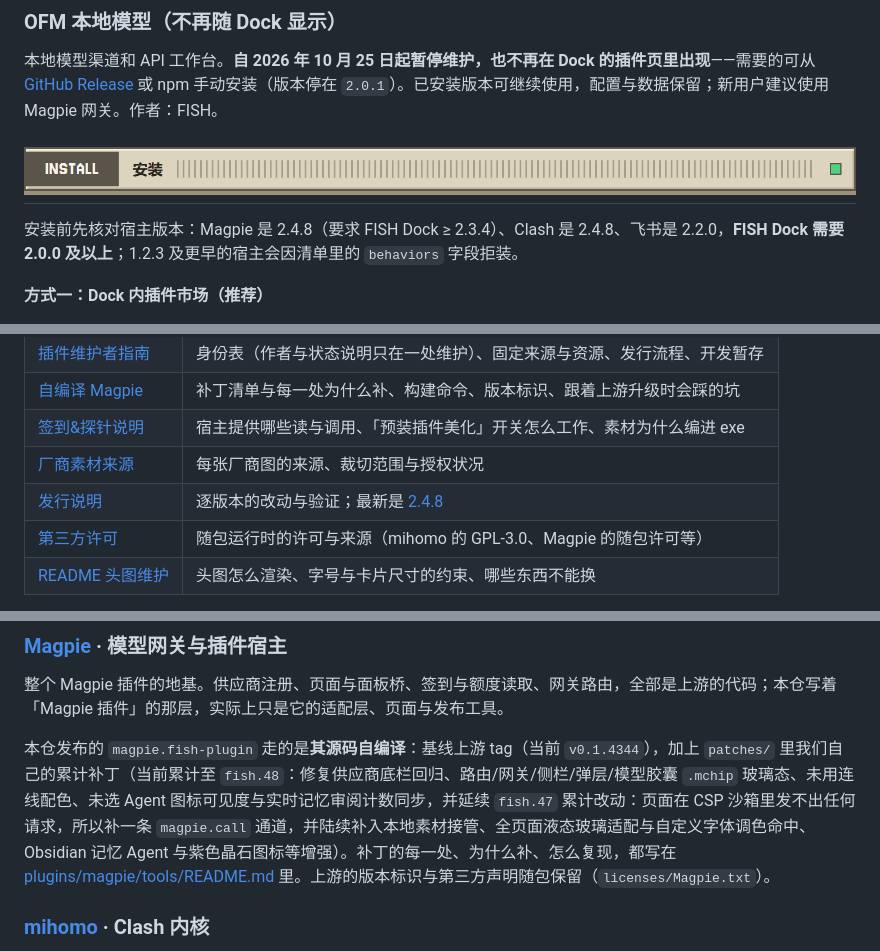
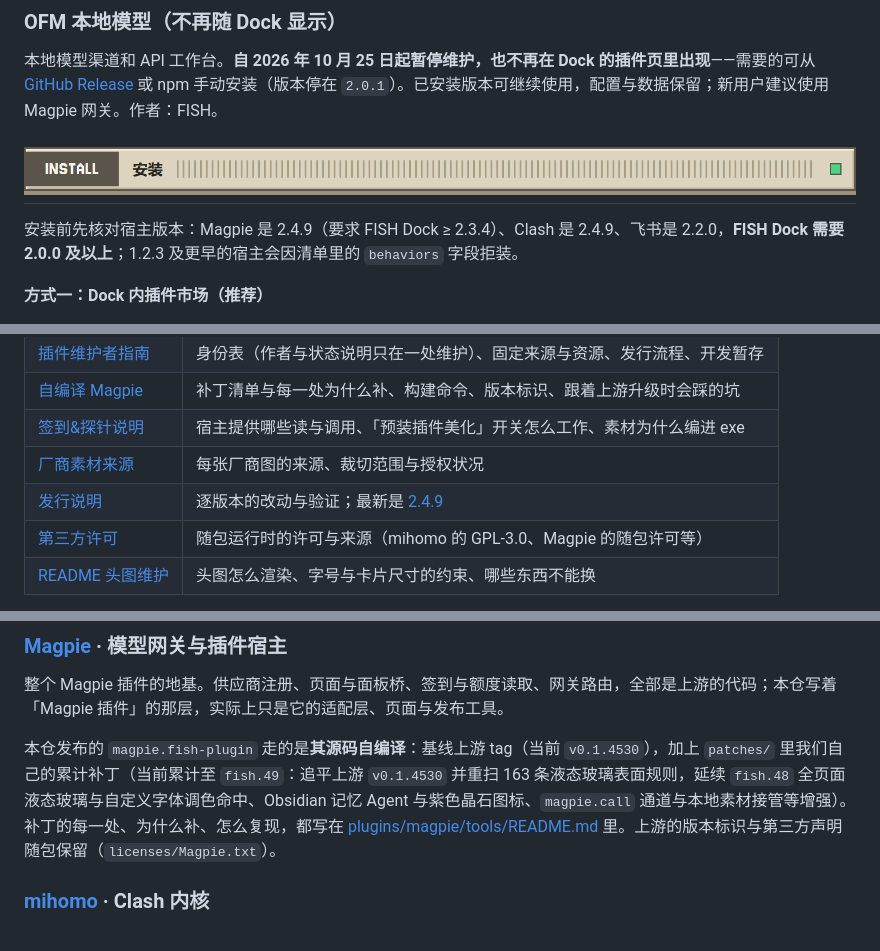
Before and after one commit to Fish-under-sea/FISH-DOCK-Plugins, a Markdown page: README.md, 3 parts joined by grey strips. GitHub-like rendering.

```diff
--- a/README.md
+++ b/README.md
@@ -81,7 +82,7 @@
 
 <h2 id="get-started"><picture><source media="(prefers-color-scheme: dark)" srcset="assets/readme/section-install-dark.png"><img src="assets/readme/section-install-light.png" alt="INSTALL · 安装使用" width="100%"></picture></h2>
 
-安装前先核对宿主版本：Magpie 是 2.4.8（要求 FISH Dock ≥ 2.3.4）、Clash 是 2.4.8、飞书是 2.2.0，**FISH Dock 需要 2.0.0 及以上**；1.2.3 及更早的宿主会因清单里的 `behaviors` 字段拒装。
+安装前先核对宿主版本：Magpie 是 2.4.9（要求 FISH Dock ≥ 2.3.4）、Clash 是 2.4.9、飞书是 2.2.0，**FISH Dock 需要 2.0.0 及以上**；1.2.3 及更早的宿主会因清单里的 `behaviors` 字段拒装。
 
 **方式一：Dock 内插件市场（推荐）**
 
@@ -143,7 +144,7 @@ node --test --test-isolation=none 'plugins/feishu/*.test.mjs' 'plugins/clash/*.t
 | [自编译 Magpie](plugins/magpie/tools/README.md) | 补丁清单与每一处为什么补、构建命令、版本标识、跟着上游升级时会踩的坑 |
 | [签到&探针说明](https://github.com/Fish-under-sea/magpie-checkin-relay-probe) | 宿主提供哪些读与调用、「预装插件美化」开关怎么工作、素材为什么编进 exe |
 | [厂商素材来源](https://github.com/Fish-under-sea/magpie-checkin-relay-probe/tree/main/page/checkin/logos) | 每张厂商图的来源、裁切范围与授权状况 |
-| [发行说明](docs/releases/) | 逐版本的改动与验证；最新是 [2.4.8](docs/releases/2.4.8.md) |
+| [发行说明](docs/releases/) | 逐版本的改动与验证；最新是 [2.4.9](docs/releases/2.4.9.md) |
 | [第三方许可](THIRD_PARTY_NOTICES.md) | 随包运行时的许可与来源（mihomo 的 GPL-3.0、Magpie 的随包许可等） |
 | [README 头图维护](assets/readme/MAINTAINING.md) | 头图怎么渲染、字号与卡片尺寸的约束、哪些东西不能换 |
 
@@ -157,7 +158,7 @@ node --test --test-isolation=none 'plugins/feishu/*.test.mjs' 'plugins/clash/*.t
 
 整个 Magpie 插件的地基。供应商注册、页面与面板桥、签到与额度读取、网关路由，全部是上游的代码；本仓写着「Magpie 插件」的那层，实际上只是它的适配层、页面与发布工具。
 
-本仓发布的 `magpie.fish-plugin` 走的是**其源码自编译**：基线上游 tag（当前 `v0.1.4344`），加上 `patches/` 里我们自己的累计补丁（当前累计至 `fish.48`：修复供应商底栏回归、路由/网关/侧栏/弹层/模型胶囊 `.mchip` 玻璃态、未用连线配色、未选 Agent 图标可见度与实时记忆审阅计数同步，并延续 `fish.47` 累计改动：页面在 CSP 沙箱里发不出任何请求，所以补一条 `magpie.call` 通道，并陆续补入本地素材接管、全页面液态玻璃适配与自定义字体调色命中、Obsidian 记忆 Agent 与紫色晶石图标等增强）。补丁的每一处、为什么补、怎么复现，都写在 [plugins/magpie/tools/README.md](plugins/magpie/tools/README.md) 里。上游的版本标识与第三方声明随包保留（`licenses/Magpie.txt`）。
+本仓发布的 `magpie.fish-plugin` 走的是**其源码自编译**：基线上游 tag（当前 `v0.1.4530`），加上 `patches/` 里我们自己的累计补丁（当前累计至 `fish.49`：追平上游 `v0.1.4530` 并重扫 163 条液态玻璃表面规则，延续 `fish.48` 全页面液态玻璃与自定义字体调色命中、Obsidian 记忆 Agent 与紫色晶石图标、`magpie.call` 通道与本地素材接管等增强）。补丁的每一处、为什么补、怎么复现，都写在 [plugins/magpie/tools/README.md](plugins/magpie/tools/README.md) 里。上游的版本标识与第三方声明随包保留（`licenses/Magpie.txt`）。
 
 ### [mihomo](https://github.com/MetaCubeX/mihomo) · Clash 内核
 
```
Also changed, not shown: other parts of README.md (+13 -12 lines), docs/developers/README.md (+1 -1 lines), docs/maintainers/README.md (+2 -2 lines), docs/releases/2.4.9.md (added, +35 -0 lines), assets/readme/config-stat-version-zh-dark.png, assets/readme/config-stat-version-zh-light.png, 1 other file.
